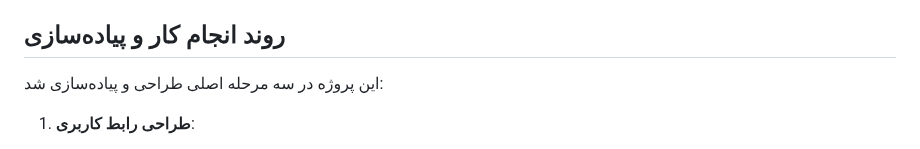
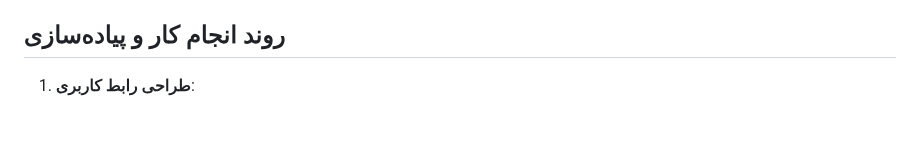
Before and after one commit to ashkntarivrdi/Web-Programming, a Markdown page: HW1/README.md, the part around one of its changes. GitHub-like rendering; blank space fills up the shorter version.

```diff
--- a/HW1/README.md
+++ b/HW1/README.md
@@ -11,7 +10,6 @@
 - **محاسبات پیشرفته**: شامل محاسبه قیمت نهایی با احتساب مالیات، سود و میانگین قیمت هر واحد.
 
 ## روند انجام کار و پیاده‌سازی
-این پروژه در سه مرحله اصلی طراحی و پیاده‌سازی شد:
 1. **طراحی رابط کاربری**:
    - ابتدا ساختار پایه با HTML ایجاد شد که شامل فیلدهای ورودی (مانند قیمت واحد، تعداد، تخفیف، مالیات و هزینه) و کادرهای خروجی (قیمت نهایی، سود و میانگین قیمت) بود.
    - در CSS، یک پالت رنگی سفارشی با متغیرهای `:root` تعریف شد تا استایل‌دهی یکپارچه باشد. افکت‌هایی مانند گرادیان پس‌زمینه، سایه‌ها و انیمیشن‌های هاور و فوکوس برای جذابیت بصری اضافه شدند.
```
Also changed, not shown: other parts of HW1/README.md (+0 -1 lines).
